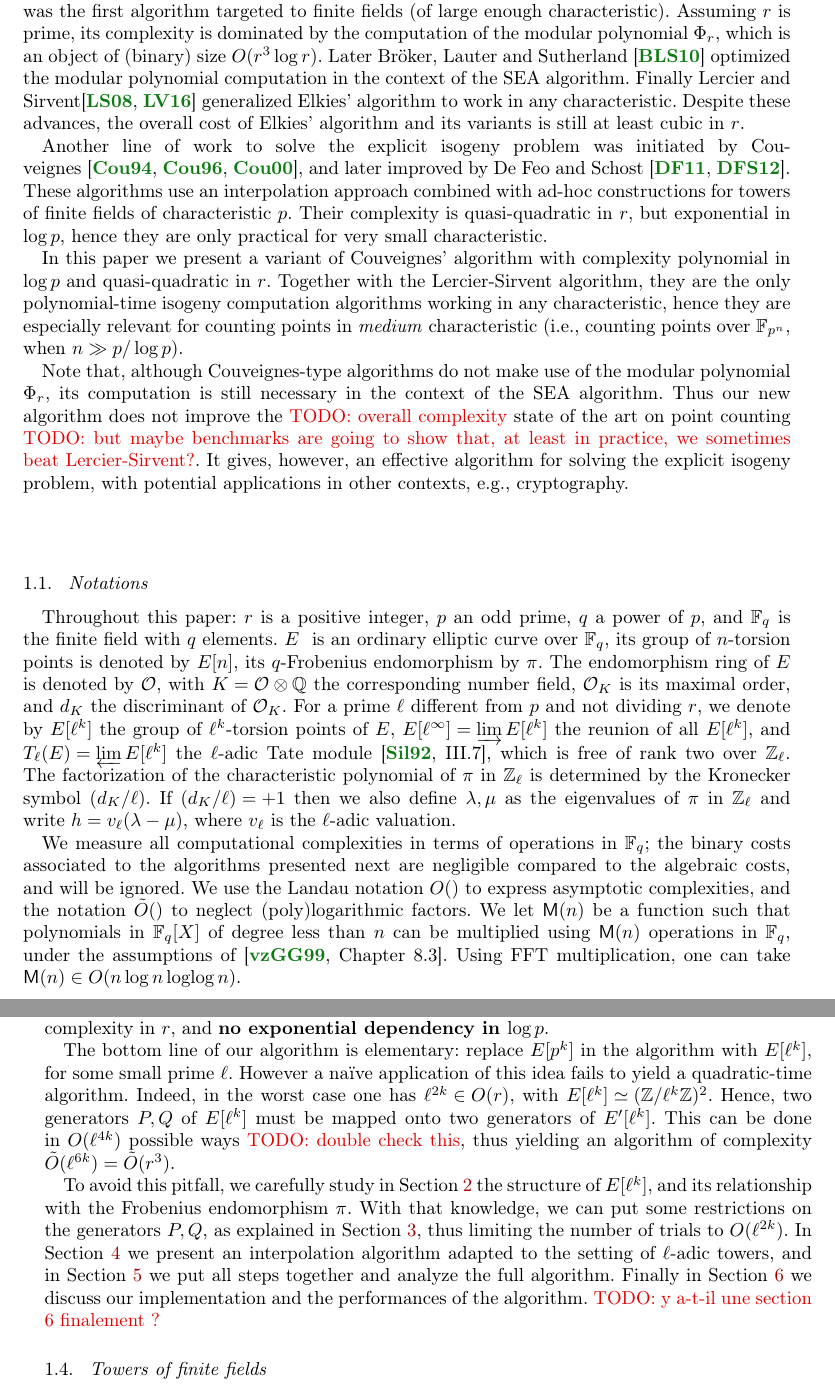
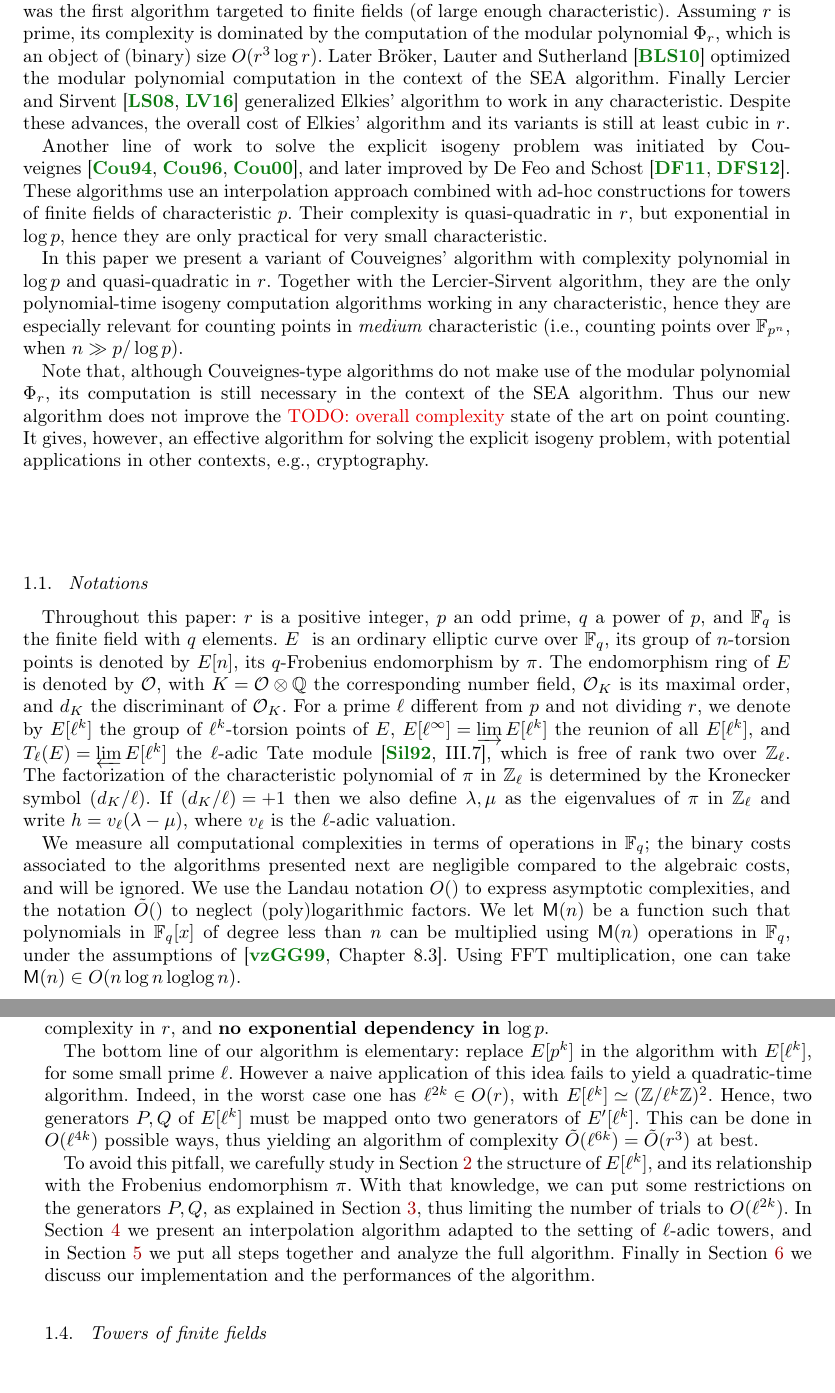
Before and after one commit to Hugounenq-Cyril/Two_curves_on_a_volcano, a LaTeX document (explicit-isogenies.tex): two parts of pages 2 and 3 of 16, joined at a grey line, cut so that both start at the same text. Compiled offline with pdfLaTeX; a LaTeX package or settings file that is missing is left out.

Commit message:
Cosmetic changes to Sec 1

```diff
--- a/explicit-isogenies.tex
+++ b/explicit-isogenies.tex
@@ -191,7 +191,7 @@ the computation of the modular polynomial $\Phi_r$, which is an object
 of (binary) size $O(r^3\log r)$. Later Bröker, Lauter and
 Sutherland~\cite{sutherland10:modpol} optimized the modular polynomial
 computation in the context of the SEA
-algorithm. Finally Lercier and Sirvent\cite{lercier+sirvent08,1602.00244}
+algorithm. Finally Lercier and Sirvent~\cite{lercier+sirvent08,1602.00244}
 generalized Elkies' algorithm to work in any characteristic. Despite
 these advances, the overall cost of Elkies' algorithm and its
 variants is still at least cubic in $r$.
@@ -215,11 +215,10 @@ $n\gg p/\log p$).
 Note that, although Couveignes-type algorithms do not make use of the
 modular polynomial $\Phi_r$, its computation is still necessary in the
 context of the SEA algorithm. Thus our new algorithm does not improve
-the \todo{overall complexity} state of the art on point counting \todo{but maybe benchmarks are
-  going to show that, at least in practice, we sometimes beat
-  Lercier-Sirvent?}. It gives, however, an effective algorithm for
-solving the explicit isogeny problem, with potential applications in
-other contexts, e.g., cryptography.
+the \todo{overall complexity} state of the art on point counting. It
+gives, however, an effective algorithm for solving the explicit
+isogeny problem, with potential applications in other contexts, e.g.,
+cryptography.
 
 \subsection{Notations}
 
@@ -248,7 +247,7 @@ presented next are negligible compared to the algebraic costs, and
 will be ignored. We use the Landau notation $O()$ to express
 asymptotic complexities, and the notation $\tildO()$ to neglect
 (poly)logarithmic factors.  We let $\MM(n)$ be a function such that
-polynomials in $\F_q[X]$ of degree less than $n$ can be multiplied
+polynomials in $\F_q[x]$ of degree less than $n$ can be multiplied
 using $\MM(n)$ operations in $\F_q$, under the assumptions
 of~\cite[Chapter~8.3]{vzGG}. Using FFT multiplication, one can take
 $\MM(n)∈ O(n\log n\loglog n)$.
@@ -306,12 +305,12 @@ complexity in $r$, and \textbf{no exponential dependency in $\log p$}.
 
 The bottom line of our algorithm is elementary: replace $E[p^k]$ in
 the algorithm with $E[ℓ^k]$, for some small prime $ℓ$. However a
-naïve application of this idea fails to yield a quadratic-time
+naive application of this idea fails to yield a quadratic-time
 algorithm. Indeed, in the worst case one has $ℓ^{2k}∈O(r)$, with
 $E[ℓ^k]≃(ℤ/ℓ^kℤ)²$. Hence, two generators $P,Q$ of $E[ℓ^k]$ must
 be mapped onto two generators of $E'[ℓ^k]$. This can be done in
-$O(ℓ^{4k})$ possible ways \todo{double check this}, thus yielding an
-algorithm of complexity $\tildO(ℓ^{6k})=\tildO(r³)$.
+$O(ℓ^{4k})$ possible ways, thus yielding an
+algorithm of complexity $\tildO(ℓ^{6k})=\tildO(r³)$ at best.
 
 To avoid this pitfall, we carefully study
 in Section~\ref{sec:isogeny-volcanoes} the structure of
@@ -325,7 +324,6 @@ $ℓ$-adic towers, and in Section~\ref{sec:complete-algorithm} we put
 all steps together and analyze the full algorithm. Finally in
 Section~\ref{sec:implem} we discuss our implementation and the
 performances of the algorithm.
-\todo{y a-t-il une section 6 finalement ?}
 
 
 %%%%%%%%%%%%%%%
```
Also changed, not shown: explicit-isogenies.tex (2 more changed lines).
